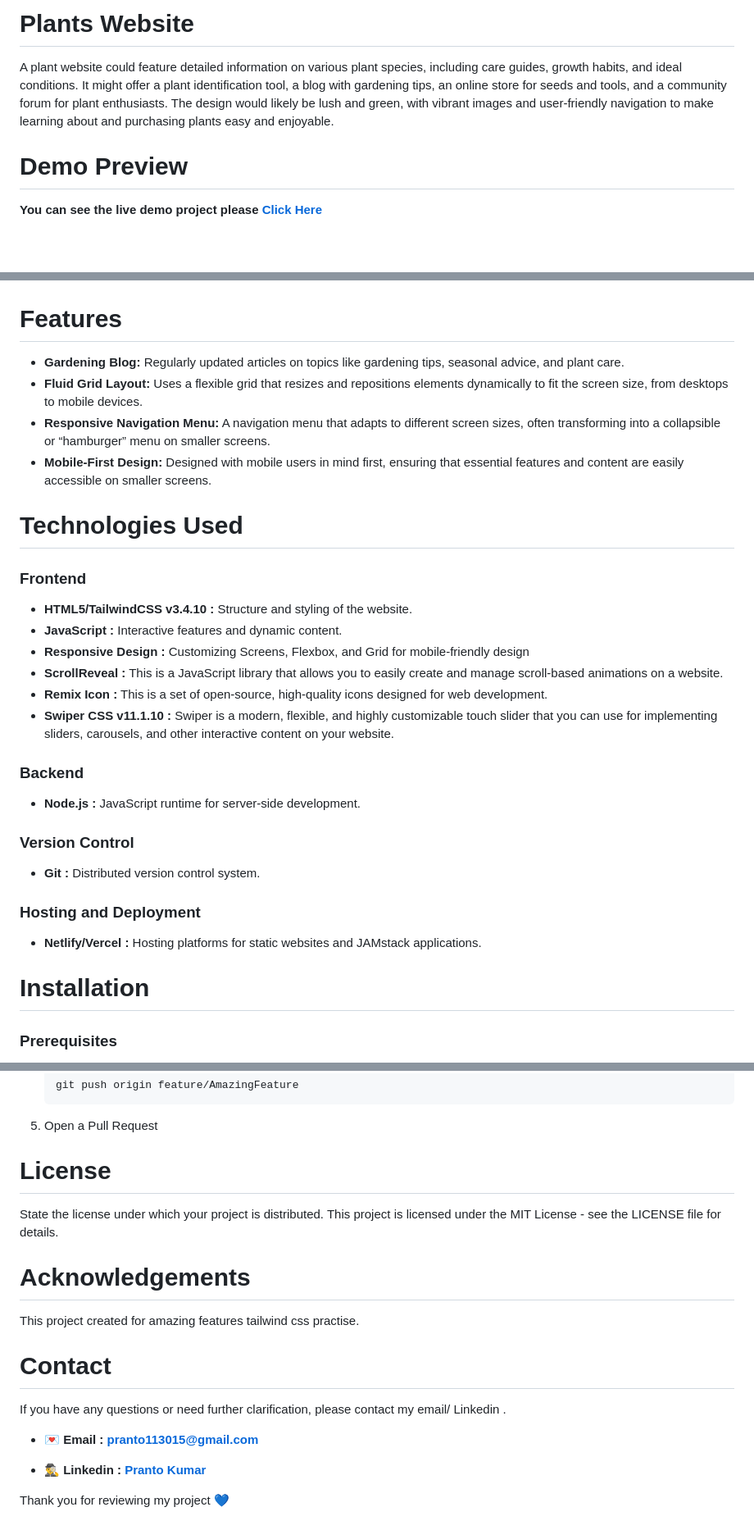
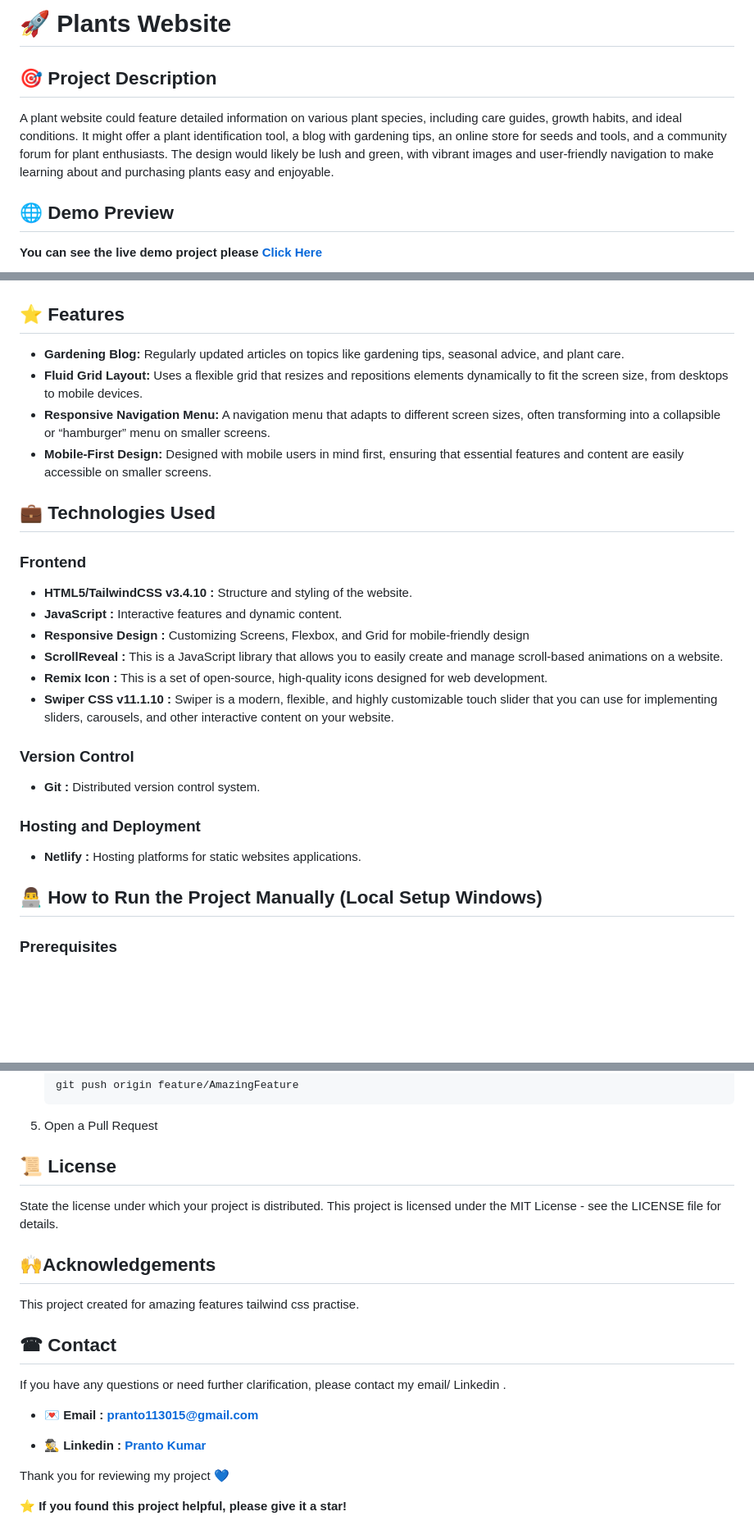
Before and after one commit to pranto113015/Plants-Website-Using-tailwindCss, a Markdown page: README.md, 3 parts joined by grey strips. Shown: that part at 82% size. Rendered like a GitHub page; blank space fills up the shorter version.

Commit message:
Enhance README.md with improved formatting and section headers

````diff
--- a/README.md
+++ b/README.md
@@ -1,8 +1,10 @@
-# Plants Website
+# 🚀 Plants Website
+
+## 🎯 Project Description
 
 A plant website could feature detailed information on various plant species, including care guides, growth habits, and ideal conditions. It might offer a plant identification tool, a blog with gardening tips, an online store for seeds and tools, and a community forum for plant enthusiasts. The design would likely be lush and green, with vibrant images and user-friendly navigation to make learning about and purchasing plants easy and enjoyable.
 
-# Demo Preview
+## 🌐 Demo Preview
 
 **You can see the live demo project please [Click Here](https://pkdemoproject3.netlify.app/)**
 
@@ -11,14 +13,14 @@ A plant website could feature detailed information on various plant species, inc
 ![previow](./assets/img/preview3.png)
 ![previow](./assets/img/preview4.png)
 
-# Features
+## ⭐ Features
 
 - **Gardening Blog:** Regularly updated articles on topics like gardening tips, seasonal advice, and plant care.
 - **Fluid Grid Layout:** Uses a flexible grid that resizes and repositions elements dynamically to fit the screen size, from desktops to mobile devices.
 - **Responsive Navigation Menu:** A navigation menu that adapts to different screen sizes, often transforming into a collapsible or “hamburger” menu on smaller screens.
 - **Mobile-First Design:** Designed with mobile users in mind first, ensuring that essential features and content are easily accessible on smaller screens.
 
-# Technologies Used
+## 💼 Technologies Used
 
 ### Frontend
 
@@ -29,19 +31,15 @@ A plant website could feature detailed information on various plant species, inc
 - **Remix Icon :** This is a set of open-source, high-quality icons designed for web development.
 - **Swiper CSS v11.1.10 :** Swiper is a modern, flexible, and highly customizable touch slider that you can use for implementing sliders, carousels, and other interactive content on your website.
 
-### Backend
-
-- **Node.js :** JavaScript runtime for server-side development.
-
 ### Version Control
 
 - **Git :** Distributed version control system.
 
 ### Hosting and Deployment
 
-- **Netlify/Vercel :** Hosting platforms for static websites and JAMstack applications.
+- **Netlify :** Hosting platforms for static websites applications.
 
-# Installation
+## 👨‍💻 How to Run the Project Manually (Local Setup Windows)
 
 ### Prerequisites
 
@@ -136,16 +134,16 @@ Contributions are what make the open-source community such an amazing place to b
    ```
 5. Open a Pull Request
 
-# License
+## 📜 License
 
 State the license under which your project is distributed.
 This project is licensed under the MIT License - see the LICENSE file for details.
 
-# Acknowledgements
+## 🙌Acknowledgements
 
 This project created for amazing features tailwind css practise.
 
-# Contact
+## ☎︎ Contact
 
 If you have any questions or need further clarification, please contact my email/ Linkedin .
 
@@ -154,3 +152,5 @@ If you have any questions or need further clarification, please contact my email
 - **🕵️‍♂️ Linkedin : [Pranto Kumar](https://www.linkedin.com/in/pranto-kumar-a326801b3/)**
 
 Thank you for reviewing my project 💙
+
+**⭐ If you found this project helpful, please give it a star!**
````
Also changed, not shown: other parts of README.md (+8 -8 lines).
